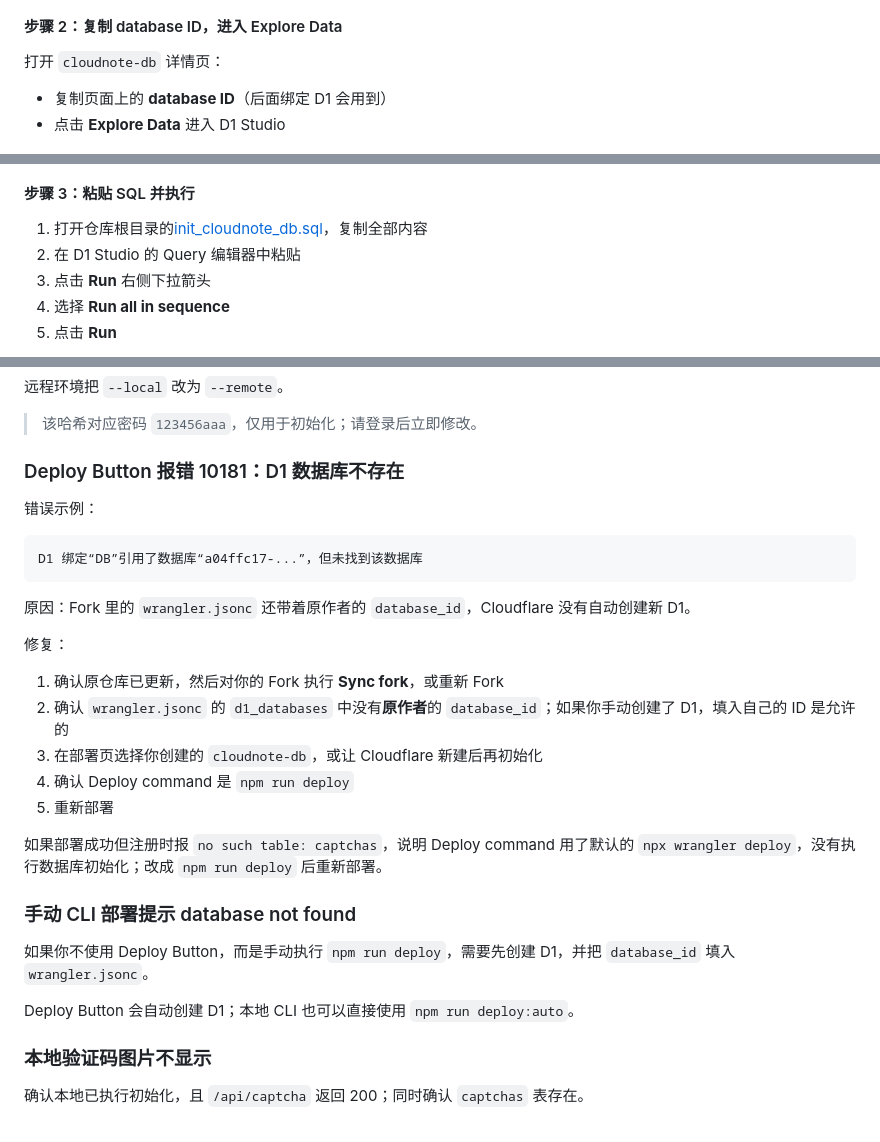
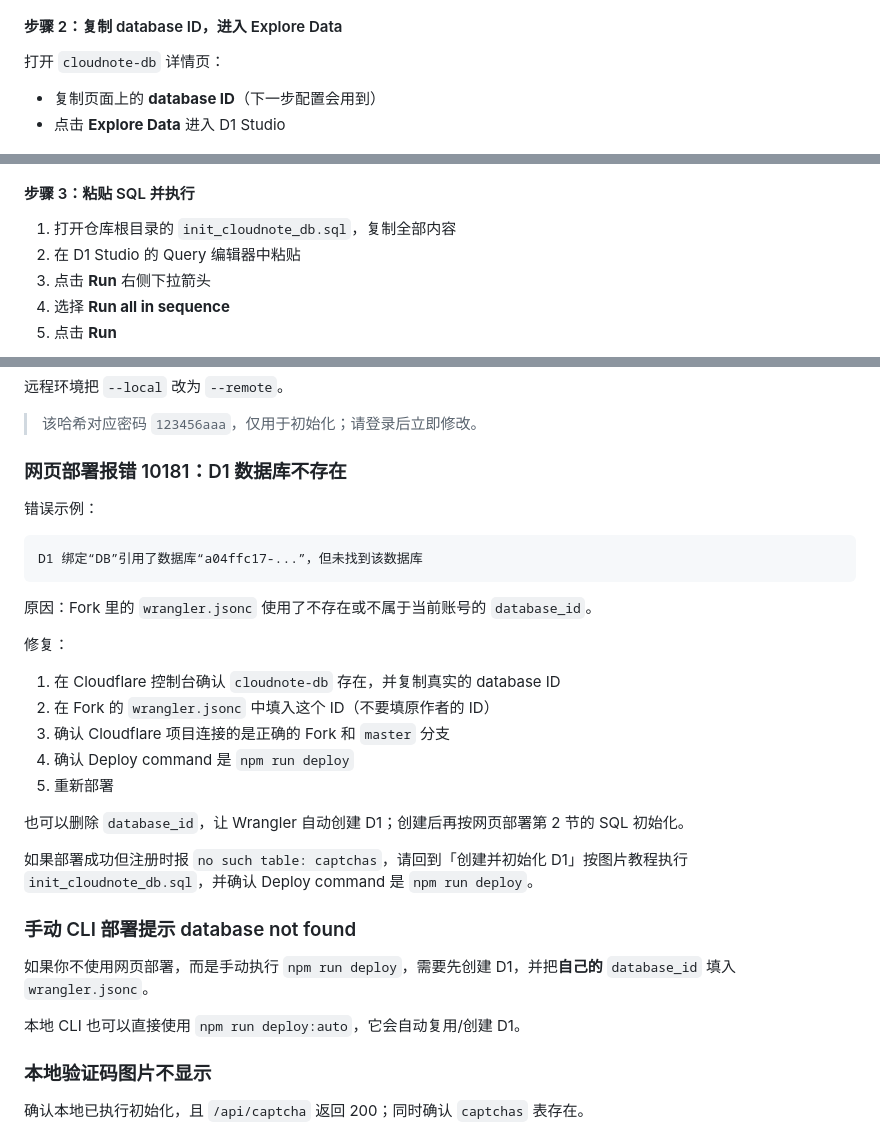
Before and after one commit to puzechuan/cloudnote, a Markdown page: README.md, 3 parts joined by grey strips. Drawn GitHub-style.

````diff
--- a/README.md
+++ b/README.md
@@ -132,14 +140,14 @@ npm run dev
 
 打开 `cloudnote-db` 详情页：
 
-- 复制页面上的 **database ID**（后面绑定 D1 会用到）
+- 复制页面上的 **database ID**（下一步配置会用到）
 - 点击 **Explore Data** 进入 D1 Studio
 
 ![复制数据库 ID](<image/初始化数据库步骤2.png>)
 
 #### 步骤 3：粘贴 SQL 并执行
 
-1. 打开仓库根目录的[init_cloudnote_db.sql](init_cloudnote_db.sql)，复制全部内容
+1. 打开仓库根目录的 `init_cloudnote_db.sql`，复制全部内容
 2. 在 D1 Studio 的 Query 编辑器中粘贴
 3. 点击 **Run** 右侧下拉箭头
 4. 选择 **Run all in sequence**
@@ -496,7 +576,7 @@ npx wrangler d1 execute DB --local --yes --command "UPDATE users SET password_ha
 
 > 该哈希对应密码 `123456aaa`，仅用于初始化；请登录后立即修改。
 
-### Deploy Button 报错 10181：D1 数据库不存在
+### 网页部署报错 10181：D1 数据库不存在
 
 错误示例：
 
@@ -504,23 +584,25 @@ npx wrangler d1 execute DB --local --yes --command "UPDATE users SET password_ha
 D1 绑定“DB”引用了数据库“a04ffc17-...”，但未找到该数据库
 ```
 
-原因：Fork 里的 `wrangler.jsonc` 还带着原作者的 `database_id`，Cloudflare 没有自动创建新 D1。
+原因：Fork 里的 `wrangler.jsonc` 使用了不存在或不属于当前账号的 `database_id`。
 
 修复：
 
-1. 确认原仓库已更新，然后对你的 Fork 执行 **Sync fork**，或重新 Fork
-2. 确认 `wrangler.jsonc` 的 `d1_databases` 中没有**原作者**的 `database_id`；如果你手动创建了 D1，填入自己的 ID 是允许的
-3. 在部署页选择你创建的 `cloudnote-db`，或让 Cloudflare 新建后再初始化
+1. 在 Cloudflare 控制台确认 `cloudnote-db` 存在，并复制真实的 database ID
+2. 在 Fork 的 `wrangler.jsonc` 中填入这个 ID（不要填原作者的 ID）
+3. 确认 Cloudflare 项目连接的是正确的 Fork 和 `master` 分支
 4. 确认 Deploy command 是 `npm run deploy`
 5. 重新部署
 
-如果部署成功但注册时报 `no such table: captchas`，说明 Deploy command 用了默认的 `npx wrangler deploy`，没有执行数据库初始化；改成 `npm run deploy` 后重新部署。
+也可以删除 `database_id`，让 Wrangler 自动创建 D1；创建后再按网页部署第 2 节的 SQL 初始化。
+
+如果部署成功但注册时报 `no such table: captchas`，请回到「创建并初始化 D1」按图片教程执行 `init_cloudnote_db.sql`，并确认 Deploy command 是 `npm run deploy`。
 
 ### 手动 CLI 部署提示 database not found
 
-如果你不使用 Deploy Button，而是手动执行 `npm run deploy`，需要先创建 D1，并把 `database_id` 填入 `wrangler.jsonc`。
+如果你不使用网页部署，而是手动执行 `npm run deploy`，需要先创建 D1，并把**自己的** `database_id` 填入 `wrangler.jsonc`。
 
-Deploy Button 会自动创建 D1；本地 CLI 也可以直接使用 `npm run deploy:auto`。
+本地 CLI 也可以直接使用 `npm run deploy:auto`，它会自动复用/创建 D1。
 
 ### 本地验证码图片不显示
 
````
Also changed, not shown: other parts of README.md (+87 -7 lines), image/网页部署步骤1.png (added), image/网页部署步骤2.png (added), image/网页部署步骤3.png (added).
